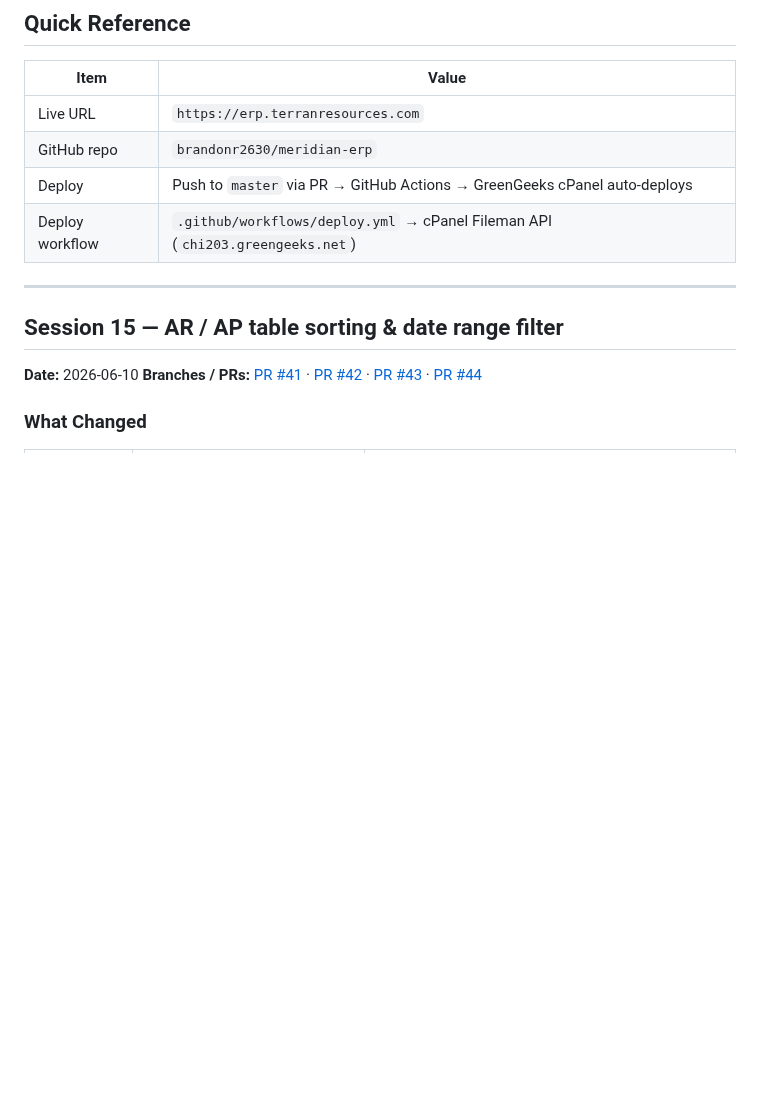
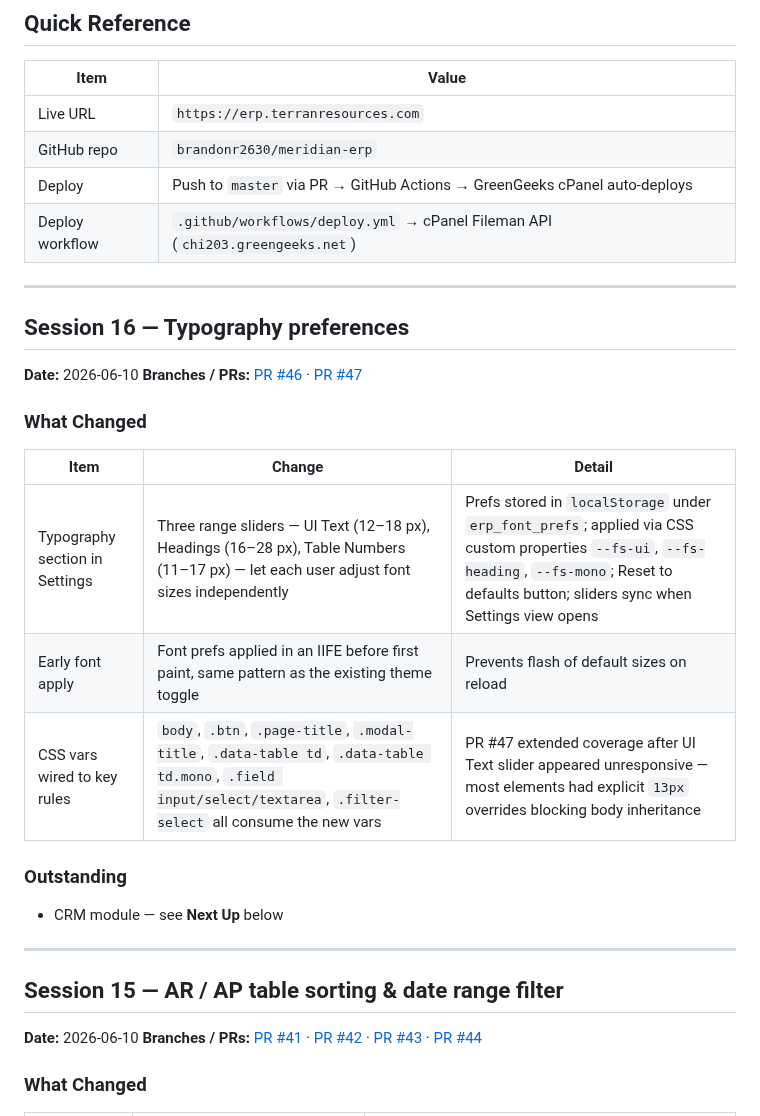
Before and after one commit to brandonr2630/meridian-erp, a Markdown page: handoff.md, the part around one of its changes. GitHub-like rendering; blank space fills up the shorter version.

Commit message:
docs: update handoff for session 16
Co-Authored-By: Claude Sonnet 4.6 <noreply@anthropic.com>

```diff
--- a/handoff.md
+++ b/handoff.md
@@ -12,6 +12,25 @@
 | GitHub repo | `brandonr2630/meridian-erp` |
 | Deploy | Push to `master` via PR → GitHub Actions → GreenGeeks cPanel auto-deploys |
 | Deploy workflow | `.github/workflows/deploy.yml` → cPanel Fileman API (`chi203.greengeeks.net`) |
+
+---
+
+## Session 16 — Typography preferences
+
+**Date:** 2026-06-10
+**Branches / PRs:** [PR #46](https://github.com/brandonr2630/meridian-erp/pull/46) · [PR #47](https://github.com/brandonr2630/meridian-erp/pull/47)
+
+### What Changed
+
+| Item | Change | Detail |
+|------|--------|--------|
+| Typography section in Settings | Three range sliders — UI Text (12–18 px), Headings (16–28 px), Table Numbers (11–17 px) — let each user adjust font sizes independently | Prefs stored in `localStorage` under `erp_font_prefs`; applied via CSS custom properties `--fs-ui`, `--fs-heading`, `--fs-mono`; Reset to defaults button; sliders sync when Settings view opens |
+| Early font apply | Font prefs applied in an IIFE before first paint, same pattern as the existing theme toggle | Prevents flash of default sizes on reload |
+| CSS vars wired to key rules | `body`, `.btn`, `.page-title`, `.modal-title`, `.data-table td`, `.data-table td.mono`, `.field input/select/textarea`, `.filter-select` all consume the new vars | PR #47 extended coverage after UI Text slider appeared unresponsive — most elements had explicit `13px` overrides blocking body inheritance |
+
+### Outstanding
+
+- CRM module — see **Next Up** below
 
 ---
 
```
Also changed, not shown: other parts of handoff.md (+1 -1 lines).
